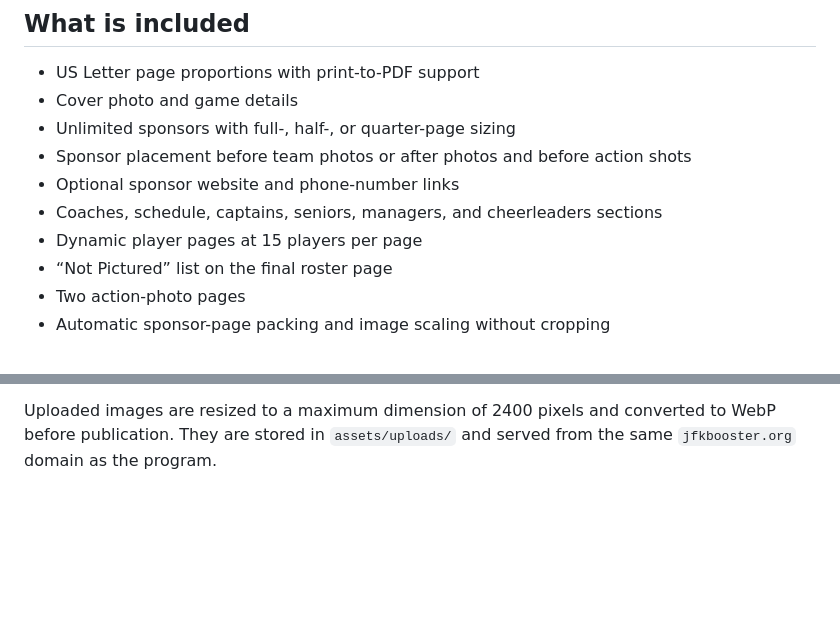
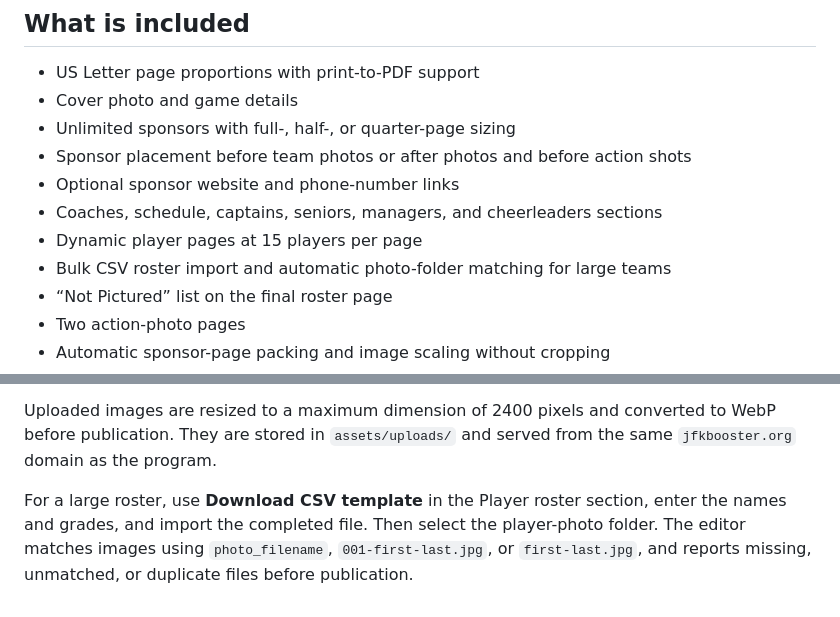
Before and after one commit to kennedyboosterclub/jfk-football-program, a Markdown page: README.md, 2 parts joined by grey strips. Rendered like a GitHub page; blank space fills up the shorter version.

Commit message:
Document bulk roster workflow

```diff
--- a/README.md
+++ b/README.md
@@ -11,6 +11,7 @@ A responsive, print-ready digital program for Bloomington Kennedy Football. The
 - Optional sponsor website and phone-number links
 - Coaches, schedule, captains, seniors, managers, and cheerleaders sections
 - Dynamic player pages at 15 players per page
+- Bulk CSV roster import and automatic photo-folder matching for large teams
 - “Not Pictured” list on the final roster page
 - Two action-photo pages
 - Automatic sponsor-page packing and image scaling without cropping
@@ -65,3 +66,5 @@ The admin page asks for the token each time you publish. It does not save the to
 5. Confirm the public program after GitHub Pages finishes updating.
 
 Uploaded images are resized to a maximum dimension of 2400 pixels and converted to WebP before publication. They are stored in `assets/uploads/` and served from the same `jfkbooster.org` domain as the program.
+
+For a large roster, use **Download CSV template** in the Player roster section, enter the names and grades, and import the completed file. Then select the player-photo folder. The editor matches images using `photo_filename`, `001-first-last.jpg`, or `first-last.jpg`, and reports missing, unmatched, or duplicate files before publication.
```
